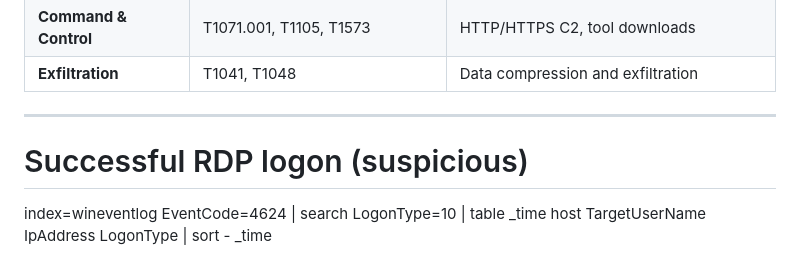
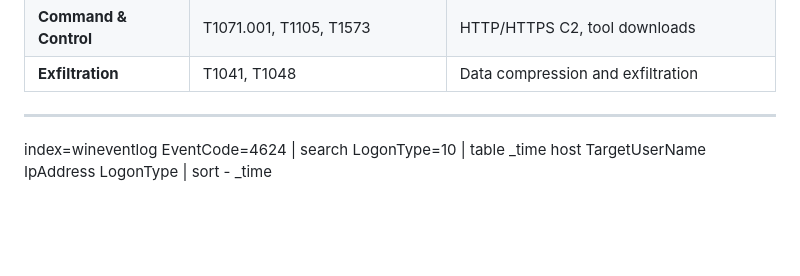
Before and after one commit to Faraz-Favi/apt41-dashboard, a Markdown page: What Is APT41.md, the part around the change. Rendered like a GitHub page; blank space fills up the shorter version.

```diff
--- a/What Is APT41.md
+++ b/What Is APT41.md
@@ -67,8 +67,6 @@ APT41 (also known as **Winnti**, **Barium**, or **Blackfly**) is a sophisticated
 | **Exfiltration** | T1041, T1048 | Data compression and exfiltration |
 
 ---
-
-# Successful RDP logon (suspicious)
 index=wineventlog EventCode=4624
 | search LogonType=10
 | table _time host TargetUserName IpAddress LogonType
```
